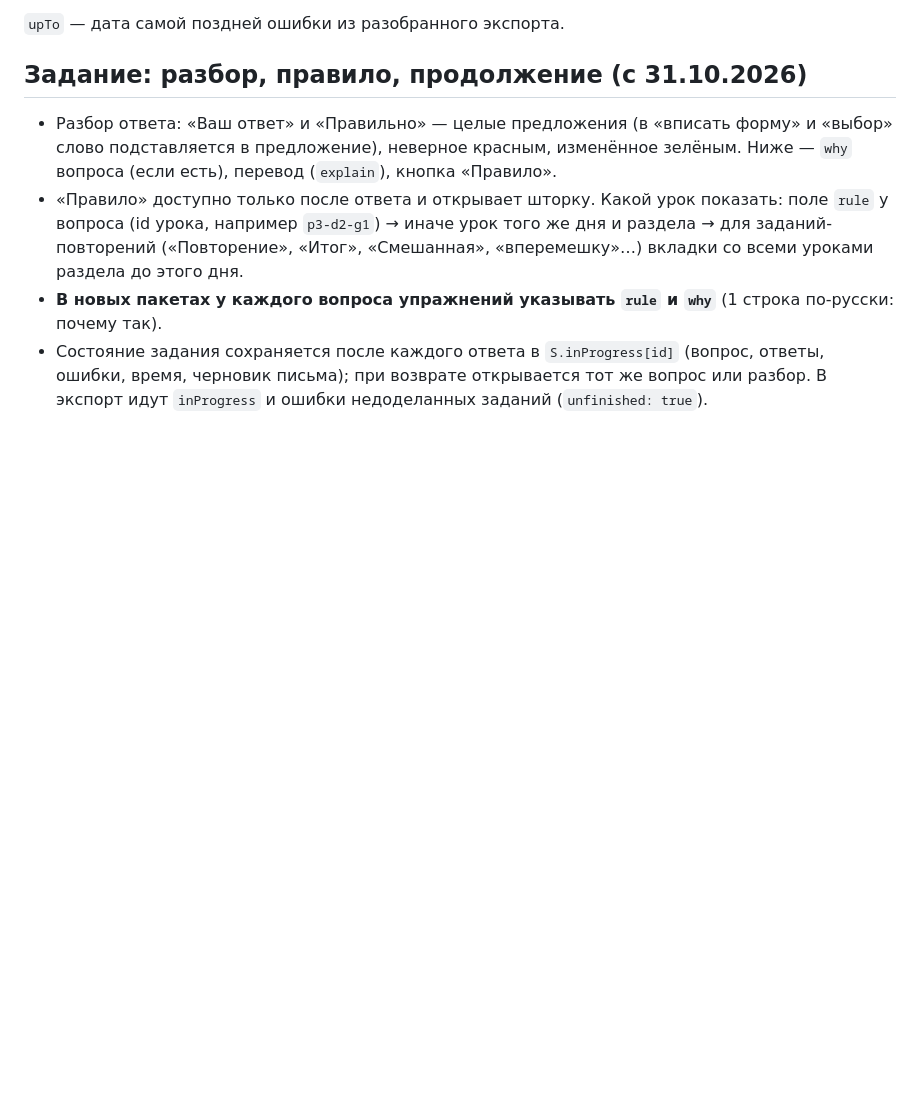
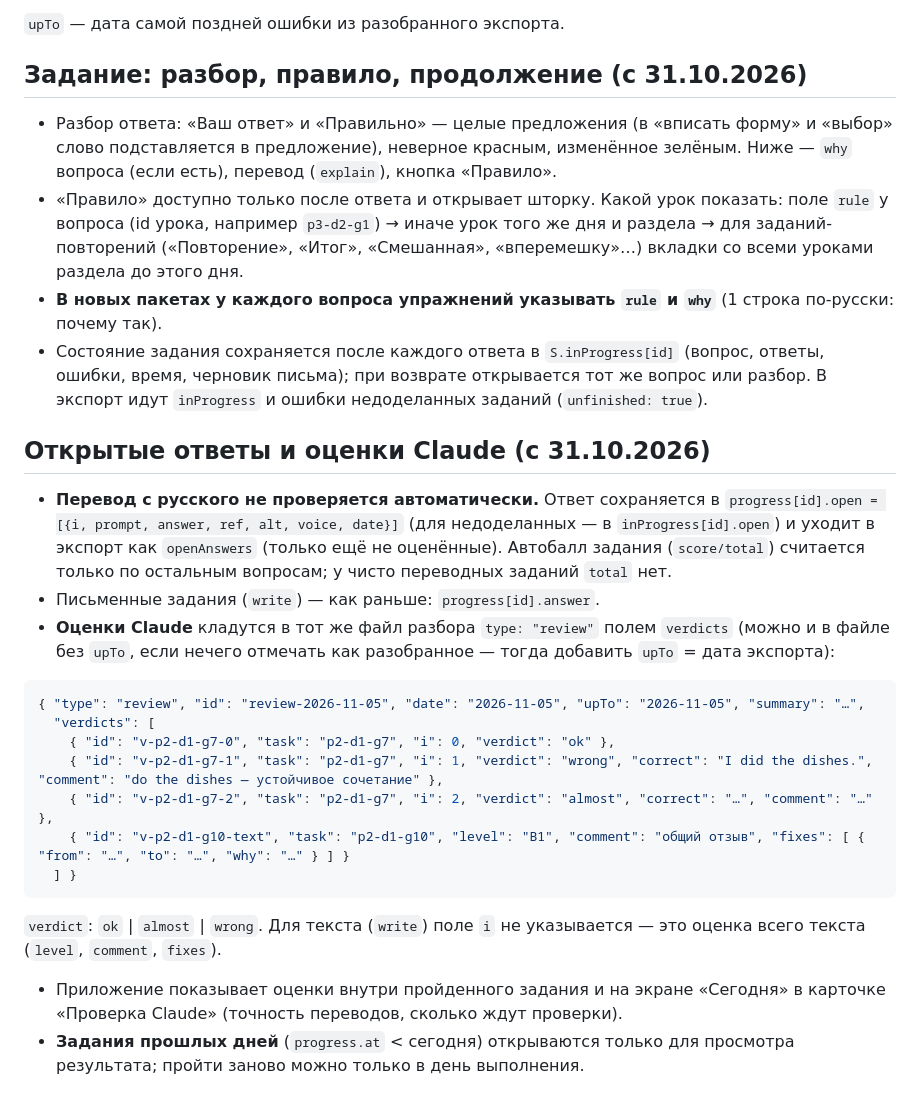
Before and after one commit to kseniyara2020/study, a Markdown page: tools/README.md, the part around the change. GitHub-like rendering; blank space fills up the shorter version.

Commit message:
tools/README: формат оценок Claude (verdicts)
Co-Authored-By: Claude Opus 5.5 <noreply@anthropic.com>
Claude-Session: https://claude.ai/code/session_01SF2HQydFv8JCFG85HqtdXk

````diff
--- a/tools/README.md
+++ b/tools/README.md
@@ -18,3 +18,20 @@
 - «Правило» доступно только после ответа и открывает шторку. Какой урок показать: поле `rule` у вопроса (id урока, например `p3-d2-g1`) → иначе урок того же дня и раздела → для заданий-повторений («Повторение», «Итог», «Смешанная», «вперемешку»…) вкладки со всеми уроками раздела до этого дня.
 - **В новых пакетах у каждого вопроса упражнений указывать `rule` и `why`** (1 строка по-русски: почему так).
 - Состояние задания сохраняется после каждого ответа в `S.inProgress[id]` (вопрос, ответы, ошибки, время, черновик письма); при возврате открывается тот же вопрос или разбор. В экспорт идут `inProgress` и ошибки недоделанных заданий (`unfinished: true`).
+
+## Открытые ответы и оценки Claude (с 31.10.2026)
+- **Перевод с русского не проверяется автоматически.** Ответ сохраняется в `progress[id].open = [{i, prompt, answer, ref, alt, voice, date}]` (для недоделанных — в `inProgress[id].open`) и уходит в экспорт как `openAnswers` (только ещё не оценённые). Автобалл задания (`score/total`) считается только по остальным вопросам; у чисто переводных заданий `total` нет.
+- Письменные задания (`write`) — как раньше: `progress[id].answer`.
+- **Оценки Claude** кладутся в тот же файл разбора `type: "review"` полем `verdicts` (можно и в файле без `upTo`, если нечего отмечать как разобранное — тогда добавить `upTo` = дата экспорта):
+```json
+{ "type": "review", "id": "review-2026-11-05", "date": "2026-11-05", "upTo": "2026-11-05", "summary": "…",
+  "verdicts": [
+    { "id": "v-p2-d1-g7-0", "task": "p2-d1-g7", "i": 0, "verdict": "ok" },
+    { "id": "v-p2-d1-g7-1", "task": "p2-d1-g7", "i": 1, "verdict": "wrong", "correct": "I did the dishes.", "comment": "do the dishes — устойчивое сочетание" },
+    { "id": "v-p2-d1-g7-2", "task": "p2-d1-g7", "i": 2, "verdict": "almost", "correct": "…", "comment": "…" },
+    { "id": "v-p2-d1-g10-text", "task": "p2-d1-g10", "level": "B1", "comment": "общий отзыв", "fixes": [ { "from": "…", "to": "…", "why": "…" } ] }
+  ] }
+```
+  `verdict`: `ok` | `almost` | `wrong`. Для текста (`write`) поле `i` не указывается — это оценка всего текста (`level`, `comment`, `fixes`).
+- Приложение показывает оценки внутри пройденного задания и на экране «Сегодня» в карточке «Проверка Claude» (точность переводов, сколько ждут проверки).
+- **Задания прошлых дней** (`progress.at` < сегодня) открываются только для просмотра результата; пройти заново можно только в день выполнения.
````
